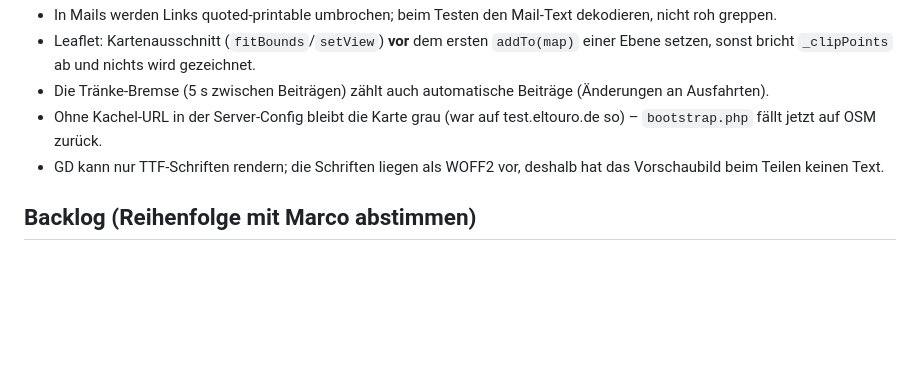
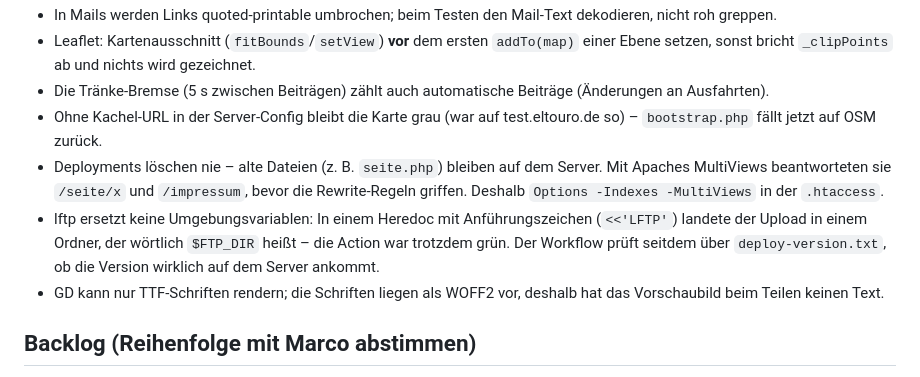
Before and after one commit to aMuseD1985/ElTouro, a Markdown page: CLAUDE.md, the part around the change. GitHub-like rendering; blank space fills up the shorter version.

Commit message:
Docs: MultiViews and lftp heredoc pitfalls
Co-Authored-By: Claude Opus 5.5 <noreply@anthropic.com>

```diff
--- a/CLAUDE.md
+++ b/CLAUDE.md
@@ -107,6 +107,8 @@ Hintergrundprozesse (Datenbank, `php -S`) mit `nohup … &` starten, sonst häng
 - Leaflet: Kartenausschnitt (`fitBounds`/`setView`) **vor** dem ersten `addTo(map)` einer Ebene setzen, sonst bricht `_clipPoints` ab und nichts wird gezeichnet.
 - Die Tränke-Bremse (5 s zwischen Beiträgen) zählt auch automatische Beiträge (Änderungen an Ausfahrten).
 - Ohne Kachel-URL in der Server-Config bleibt die Karte grau (war auf test.eltouro.de so) – `bootstrap.php` fällt jetzt auf OSM zurück.
+- Deployments löschen nie – alte Dateien (z. B. `seite.php`) bleiben auf dem Server. Mit Apaches MultiViews beantworteten sie `/seite/x` und `/impressum`, bevor die Rewrite-Regeln griffen. Deshalb `Options -Indexes -MultiViews` in der `.htaccess`.
+- lftp ersetzt keine Umgebungsvariablen: In einem Heredoc mit Anführungszeichen (`<<'LFTP'`) landete der Upload in einem Ordner, der wörtlich `$FTP_DIR` heißt – die Action war trotzdem grün. Der Workflow prüft seitdem über `deploy-version.txt`, ob die Version wirklich auf dem Server ankommt.
 - GD kann nur TTF-Schriften rendern; die Schriften liegen als WOFF2 vor, deshalb hat das Vorschaubild beim Teilen keinen Text.
 
 ## Backlog (Reihenfolge mit Marco abstimmen)
```
